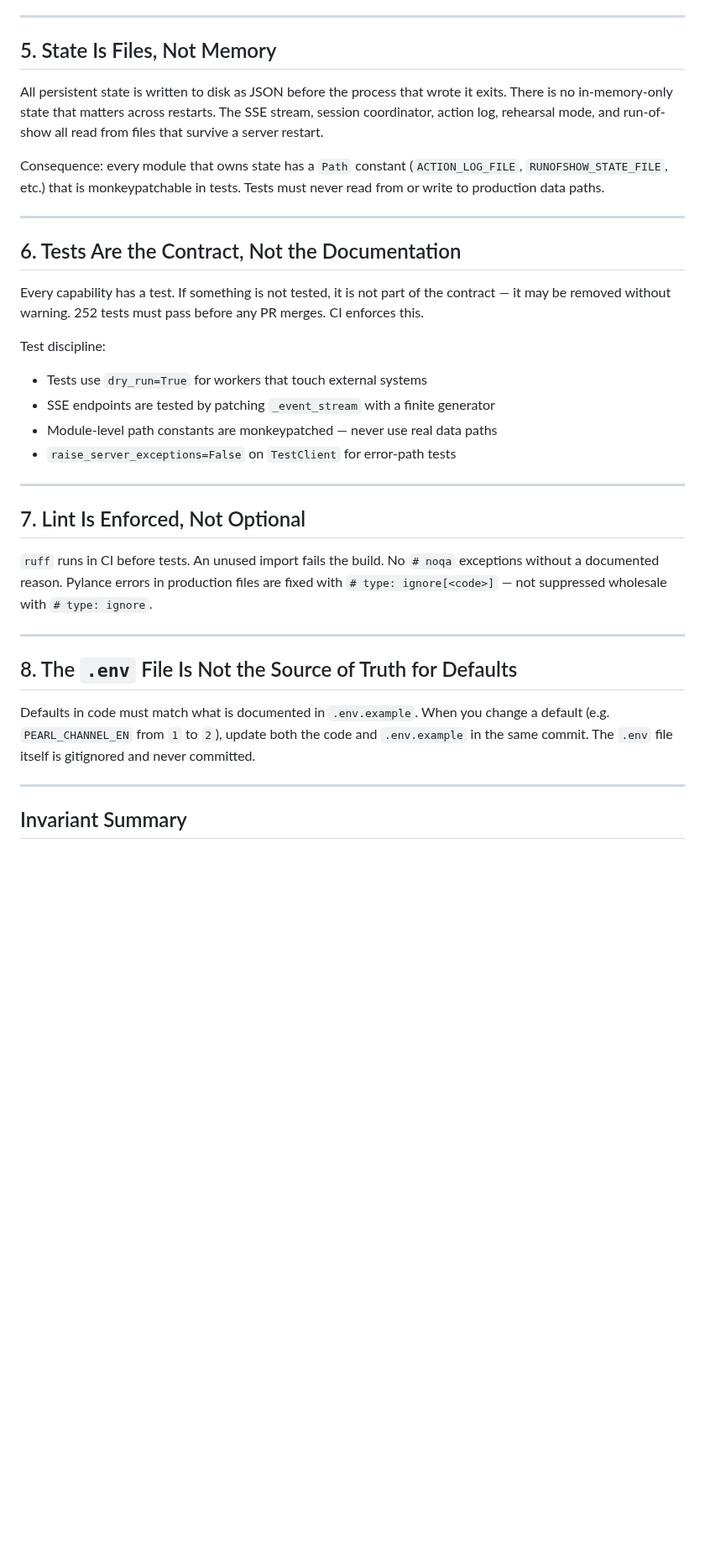
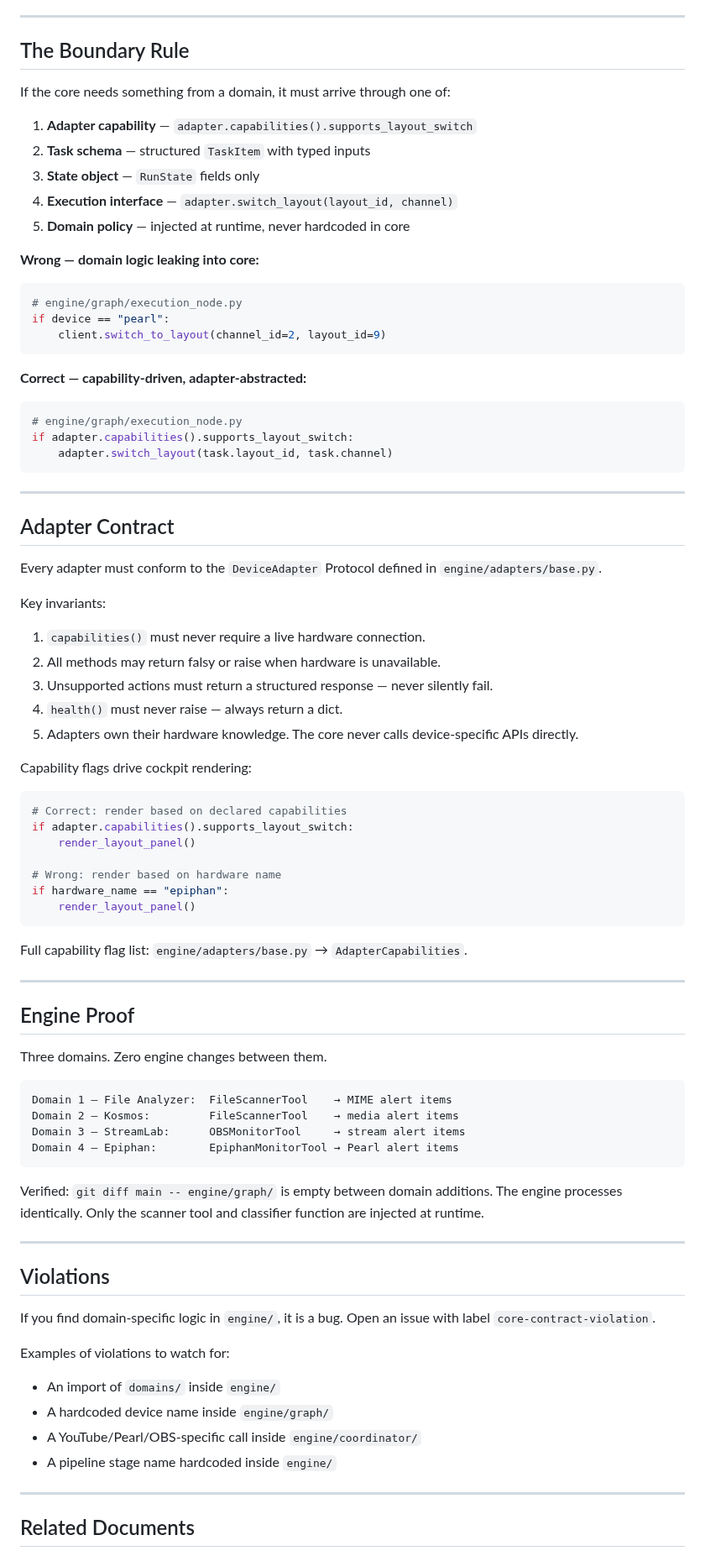
Before and after one commit to LegnaPetiteTour/Miktos-Agentic-System, a Markdown page: CORE_CONTRACT.md, the part around one of its changes. Shown at 84% size. Drawn GitHub-style; blank space fills up the shorter version.

````diff
--- a/CORE_CONTRACT.md
+++ b/CORE_CONTRACT.md
@@ -71,51 +79,92 @@ objects. They do not write state, trigger transitions, or make decisions.
 
 ---
 
-## 5. State Is Files, Not Memory
+## The Boundary Rule
 
-All persistent state is written to disk as JSON before the process that wrote
-it exits. There is no in-memory-only state that matters across restarts. The
-SSE stream, session coordinator, action log, rehearsal mode, and run-of-show
-all read from files that survive a server restart.
+If the core needs something from a domain, it must arrive through one of:
 
-Consequence: every module that owns state has a `Path` constant
-(`ACTION_LOG_FILE`, `RUNOFSHOW_STATE_FILE`, etc.) that is monkeypatchable in
-tests. Tests must never read from or write to production data paths.
+1. **Adapter capability** — `adapter.capabilities().supports_layout_switch`
+2. **Task schema** — structured `TaskItem` with typed inputs
+3. **State object** — `RunState` fields only
+4. **Execution interface** — `adapter.switch_layout(layout_id, channel)`
+5. **Domain policy** — injected at runtime, never hardcoded in core
+
+**Wrong — domain logic leaking into core:**
+```python
+# engine/graph/execution_node.py
+if device == "pearl":
+    client.switch_to_layout(channel_id=2, layout_id=9)
+```
+
+**Correct — capability-driven, adapter-abstracted:**
+```python
+# engine/graph/execution_node.py
+if adapter.capabilities().supports_layout_switch:
+    adapter.switch_layout(task.layout_id, task.channel)
+```
 
 ---
 
-## 6. Tests Are the Contract, Not the Documentation
+## Adapter Contract
 
-Every capability has a test. If something is not tested, it is not part of the
-contract — it may be removed without warning. 252 tests must pass before any
-PR merges. CI enforces this.
+Every adapter must conform to the `DeviceAdapter` Protocol defined in
+`engine/adapters/base.py`.
 
-Test discipline:
+Key invariants:
 
-- Tests use `dry_run=True` for workers that touch external systems
-- SSE endpoints are tested by patching `_event_stream` with a finite generator
-- Module-level path constants are monkeypatched — never use real data paths
-- `raise_server_exceptions=False` on `TestClient` for error-path tests
+1. `capabilities()` must never require a live hardware connection.
+2. All methods may return falsy or raise when hardware is unavailable.
+3. Unsupported actions must return a structured response — never silently fail.
+4. `health()` must never raise — always return a dict.
+5. Adapters own their hardware knowledge. The core never calls
+   device-specific APIs directly.
+
+Capability flags drive cockpit rendering:
+
+```python
+# Correct: render based on declared capabilities
+if adapter.capabilities().supports_layout_switch:
+    render_layout_panel()
+
+# Wrong: render based on hardware name
+if hardware_name == "epiphan":
+    render_layout_panel()
+```
+
+Full capability flag list: `engine/adapters/base.py` → `AdapterCapabilities`.
 
 ---
 
-## 7. Lint Is Enforced, Not Optional
+## Engine Proof
 
-`ruff` runs in CI before tests. An unused import fails the build. No
-`# noqa` exceptions without a documented reason. Pylance errors in production
-files are fixed with `# type: ignore[<code>]` — not suppressed wholesale with
-`# type: ignore`.
+Three domains. Zero engine changes between them.
+
+```text
+Domain 1 — File Analyzer:  FileScannerTool    → MIME alert items
+Domain 2 — Kosmos:         FileScannerTool    → media alert items
+Domain 3 — StreamLab:      OBSMonitorTool     → stream alert items
+Domain 4 — Epiphan:        EpiphanMonitorTool → Pearl alert items
+```
+
+Verified: `git diff main -- engine/graph/` is empty between domain additions.
+The engine processes identically. Only the scanner tool and classifier
+function are injected at runtime.
 
 ---
 
-## 8. The `.env` File Is Not the Source of Truth for Defaults
+## Violations
 
-Defaults in code must match what is documented in `.env.example`. When you
-change a default (e.g. `PEARL_CHANNEL_EN` from `1` to `2`), update both the
-code and `.env.example` in the same commit. The `.env` file itself is
-gitignored and never committed.
+If you find domain-specific logic in `engine/`, it is a bug.
+Open an issue with label `core-contract-violation`.
+
+Examples of violations to watch for:
+
+- An import of `domains/` inside `engine/`
+- A hardcoded device name inside `engine/graph/`
+- A YouTube/Pearl/OBS-specific call inside `engine/coordinator/`
+- A pipeline stage name hardcoded inside `engine/`
 
 ---
 
-## Invariant Summary
+## Related Documents
 
````
Also changed, not shown: other parts of CORE_CONTRACT.md (+58 -56 lines), PRODUCT_POSITIONING.md (+146 -124 lines).
